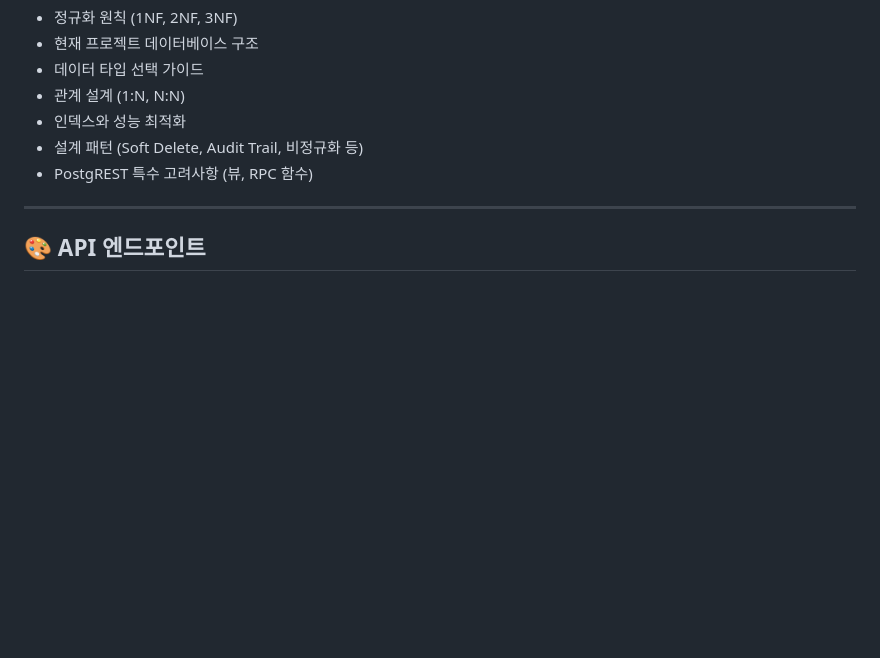
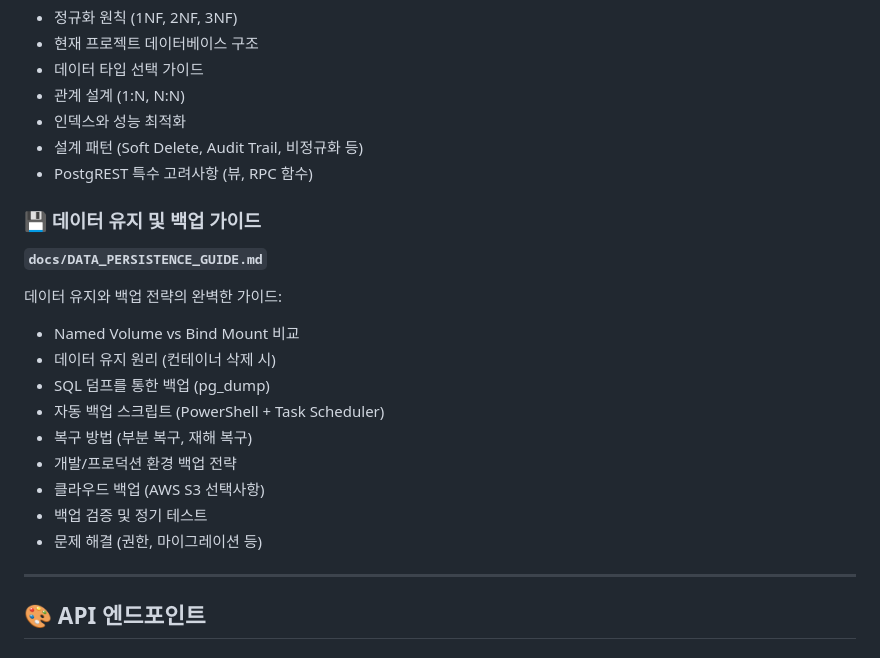
Before and after one commit to iloveaired9/mysupabase, a Markdown page: README.md, the part around the change. Rendered like a GitHub page; blank space fills up the shorter version.

Commit message:
docs: Add DATA_PERSISTENCE_GUIDE link to README
Added link to the new data persistence and backup guide in the
'학습 및 개발 가이드' section of README.md

This provides users with quick access to backup and data recovery
information when they have questions about data safety.

Co-Authored-By: Claude Haiku 4.5 <noreply@anthropic.com>

```diff
--- a/README.md
+++ b/README.md
@@ -189,6 +189,20 @@ PostgREST 개념을 쉽게 이해하는 학습 자료:
 - 인덱스와 성능 최적화
 - 설계 패턴 (Soft Delete, Audit Trail, 비정규화 등)
 - PostgREST 특수 고려사항 (뷰, RPC 함수)
+
+### 💾 데이터 유지 및 백업 가이드
+**`docs/DATA_PERSISTENCE_GUIDE.md`**
+
+데이터 유지와 백업 전략의 완벽한 가이드:
+- Named Volume vs Bind Mount 비교
+- 데이터 유지 원리 (컨테이너 삭제 시)
+- SQL 덤프를 통한 백업 (pg_dump)
+- 자동 백업 스크립트 (PowerShell + Task Scheduler)
+- 복구 방법 (부분 복구, 재해 복구)
+- 개발/프로덕션 환경 백업 전략
+- 클라우드 백업 (AWS S3 선택사항)
+- 백업 검증 및 정기 테스트
+- 문제 해결 (권한, 마이그레이션 등)
 
 ---
 
```
